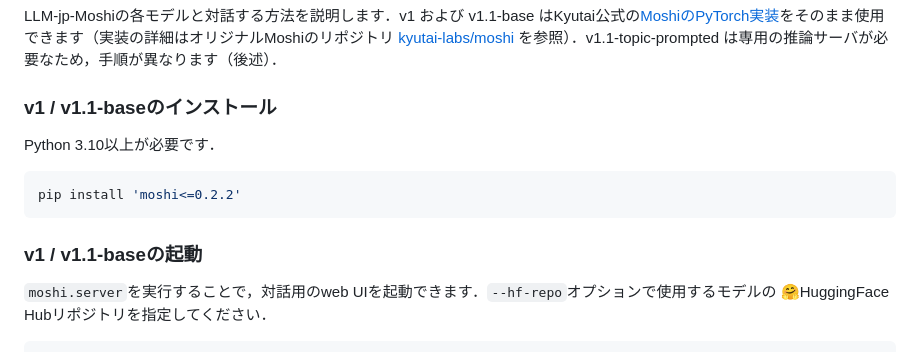
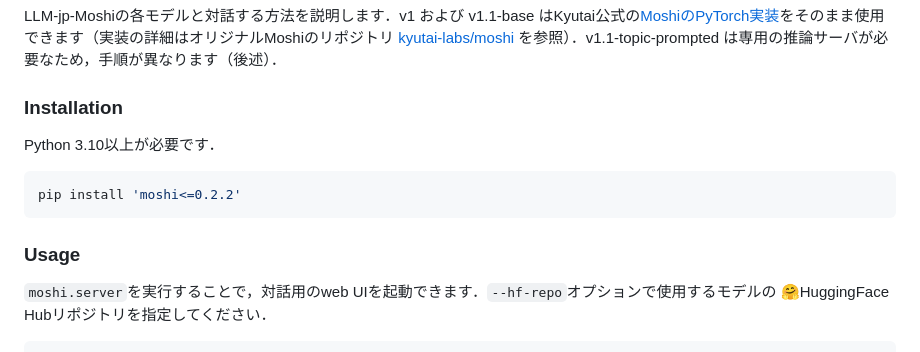
Before and after one commit to llm-jp/llm-jp-moshi, a Markdown page: README.md, the part around the change. Drawn GitHub-style.

Commit message:
docs: restore Installation and Usage headings

````diff
--- a/README.md
+++ b/README.md
@@ -62,7 +62,7 @@ v1.1-topic-promptedのリポジトリには，加えてプロンプト条件づ
 
 LLM-jp-Moshiの各モデルと対話する方法を説明します．v1 および v1.1-base はKyutai公式の[MoshiのPyTorch実装](https://github.com/kyutai-labs/moshi/tree/main/moshi)をそのまま使用できます（実装の詳細はオリジナルMoshiのリポジトリ [kyutai-labs/moshi](https://github.com/kyutai-labs/moshi) を参照）．v1.1-topic-prompted は専用の推論サーバが必要なため，手順が異なります（後述）．
 
-### v1 / v1.1-baseのインストール
+### Installation
 
 Python 3.10以上が必要です．
 
@@ -70,7 +70,7 @@ Python 3.10以上が必要です．
 pip install 'moshi<=0.2.2'
 ```
 
-### v1 / v1.1-baseの起動
+### Usage
 
 `moshi.server`を実行することで，対話用のweb UIを起動できます．`--hf-repo`オプションで使用するモデルの 🤗HuggingFace Hubリポジトリを指定してください．
 
````
Also changed, not shown: README-en.md (+2 -2 lines).
